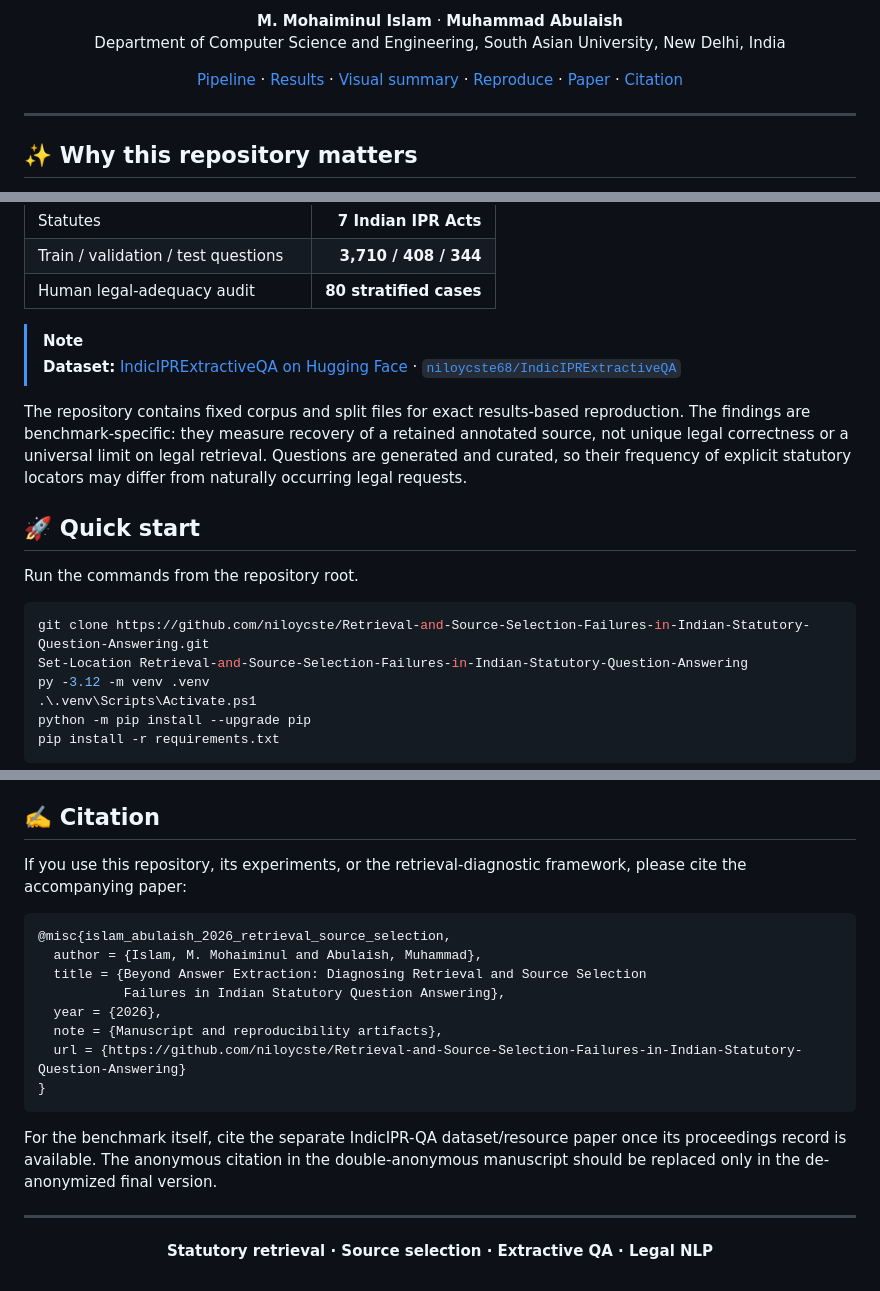
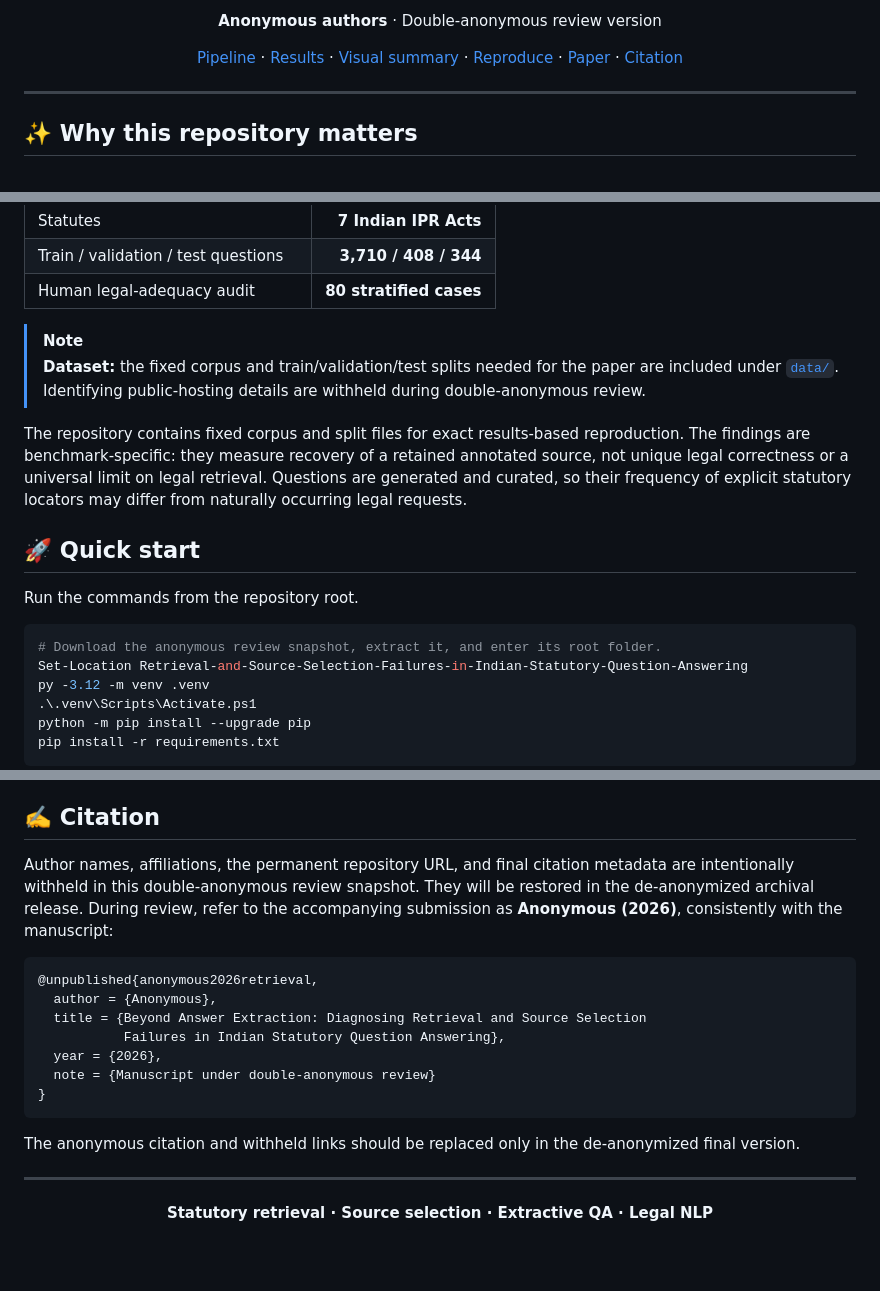
Before and after one commit to niloycste/Retrieval-and-Source-Selection-Failures-in-Indian-Statutory-Question-Answering, a Markdown page: README.md, 3 parts joined by grey strips. Rendered like a GitHub page; blank space fills up the shorter version.

Commit message:
docs: anonymize review README

````diff
--- a/README.md
+++ b/README.md
@@ -14,6 +14,5 @@
 
-**M. Mohaiminul Islam** · **Muhammad Abulaish**<br>
-Department of Computer Science and Engineering, South Asian University, New Delhi, India
+**Anonymous authors** · Double-anonymous review version
 
 [Pipeline](#diagnostic-pipeline) · [Results](#research-at-a-glance) · [Visual summary](#visual-summary) · [Reproduce](#reproduce-the-complete-paper) · [Paper](papers/retrieval_reference/retrieval-reference.pdf) · [Citation](#citation)
 
@@ -140,7 +139,9 @@ legally adequate under the supplied material.
 | Human legal-adequacy audit | **80 stratified cases** |
 
 > [!NOTE]
-> **Dataset:** [IndicIPRExtractiveQA on Hugging Face](https://huggingface.co/datasets/niloycste68/IndicIPRExtractiveQA) · [`niloycste68/IndicIPRExtractiveQA`](https://huggingface.co/datasets/niloycste68/IndicIPRExtractiveQA)
+> **Dataset:** the fixed corpus and train/validation/test splits needed for the
+> paper are included under [`data/`](data/). Identifying public-hosting details
+> are withheld during double-anonymous review.
 
 The repository contains fixed corpus and split files for exact results-based
 reproduction. The findings are benchmark-specific: they measure recovery of a
@@ -153,7 +154,7 @@ explicit statutory locators may differ from naturally occurring legal requests.
 Run the commands from the repository root.
 
 ```powershell
-git clone https://github.com/niloycste/Retrieval-and-Source-Selection-Failures-in-Indian-Statutory-Question-Answering.git
+# Download the anonymous review snapshot, extract it, and enter its root folder.
 Set-Location Retrieval-and-Source-Selection-Failures-in-Indian-Statutory-Question-Answering
 py -3.12 -m venv .venv
 .\.venv\Scripts\Activate.ps1
@@ -357,24 +358,24 @@ notes, dates, and the private passage-order decoding key.
 
 ## ✍️ Citation
 
-If you use this repository, its experiments, or the retrieval-diagnostic
-framework, please cite the accompanying paper:
+Author names, affiliations, the permanent repository URL, and final citation
+metadata are intentionally withheld in this double-anonymous review snapshot.
+They will be restored in the de-anonymized archival release. During review,
+refer to the accompanying submission as **Anonymous (2026)**, consistently
+with the manuscript:
 
 ```bibtex
-@misc{islam_abulaish_2026_retrieval_source_selection,
-  author = {Islam, M. Mohaiminul and Abulaish, Muhammad},
+@unpublished{anonymous2026retrieval,
+  author = {Anonymous},
   title = {Beyond Answer Extraction: Diagnosing Retrieval and Source Selection
            Failures in Indian Statutory Question Answering},
   year = {2026},
-  note = {Manuscript and reproducibility artifacts},
-  url = {https://github.com/niloycste/Retrieval-and-Source-Selection-Failures-in-Indian-Statutory-Question-Answering}
+  note = {Manuscript under double-anonymous review}
 }
 ```
 
-For the benchmark itself, cite the separate IndicIPR-QA dataset/resource paper
-once its proceedings record is available. The anonymous citation in the
-double-anonymous manuscript should be replaced only in the de-anonymized final
-version.
+The anonymous citation and withheld links should be replaced only in the
+de-anonymized final version.
 
 ---
 
````
Also changed, not shown: other parts of README.md (+1 -1 lines).
